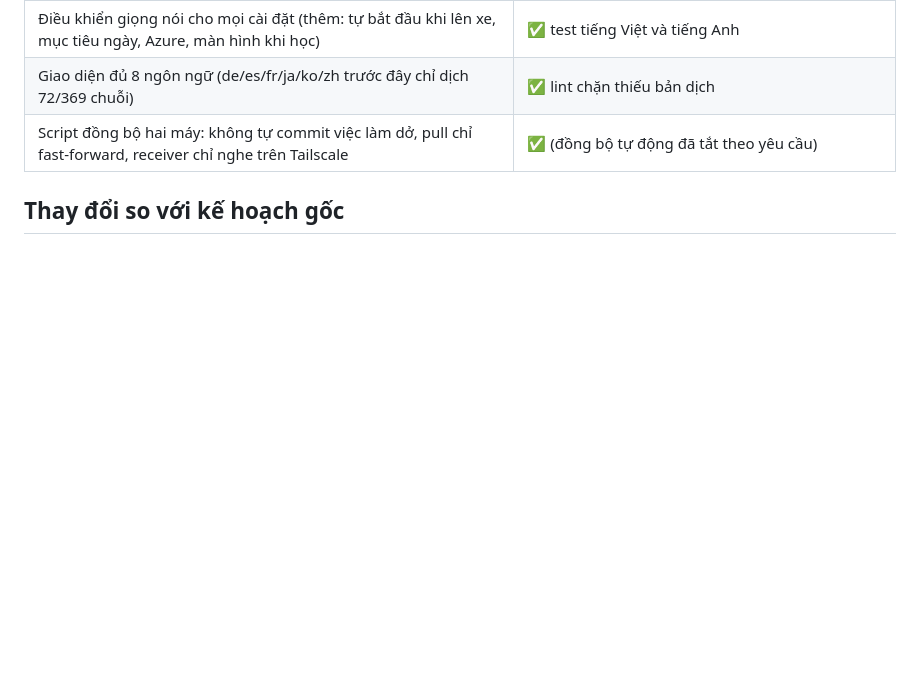
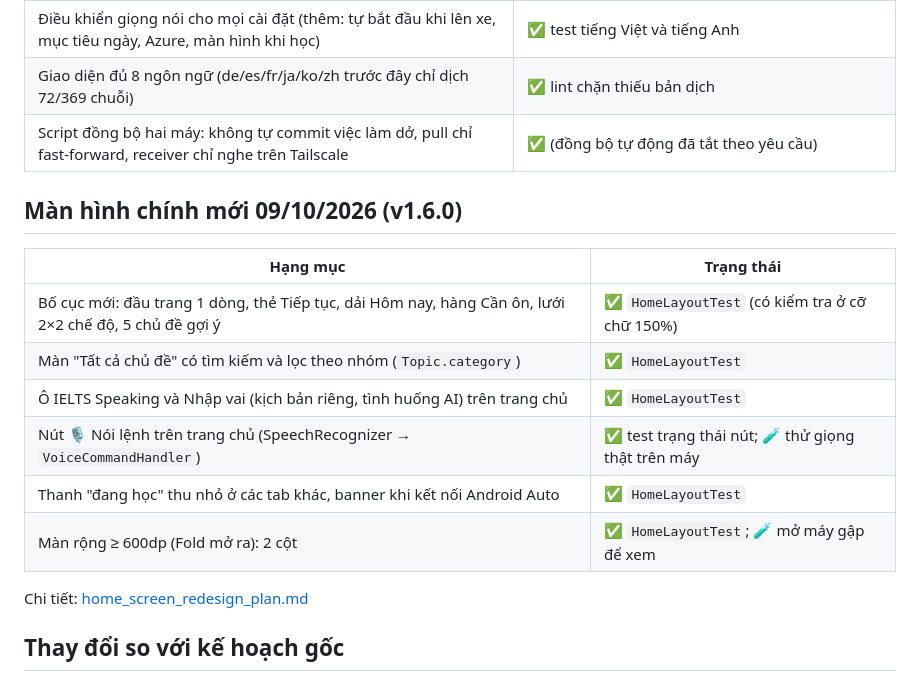
Before and after one commit to nhhacic/speakdrive, a Markdown page: docs/PROGRESS.md, the part around the change. GitHub-like rendering; blank space fills up the shorter version.

Commit message:
docs: record the v1.6.0 home screen in PROGRESS and the plan
Co-Authored-By: Claude Opus 5.5 <noreply@anthropic.com>

```diff
--- a/docs/PROGRESS.md
+++ b/docs/PROGRESS.md
@@ -108,6 +108,18 @@ Ký hiệu:
 | Giao diện đủ 8 ngôn ngữ (de/es/fr/ja/ko/zh trước đây chỉ dịch 72/369 chuỗi) | ✅ lint chặn thiếu bản dịch |
 | Script đồng bộ hai máy: không tự commit việc làm dở, pull chỉ fast-forward, receiver chỉ nghe trên Tailscale | ✅ (đồng bộ tự động đã tắt theo yêu cầu) |
 
+## Màn hình chính mới 09/10/2026 (v1.6.0)
+| Hạng mục | Trạng thái |
+|---|---|
+| Bố cục mới: đầu trang 1 dòng, thẻ Tiếp tục, dải Hôm nay, hàng Cần ôn, lưới 2×2 chế độ, 5 chủ đề gợi ý | ✅ `HomeLayoutTest` (có kiểm tra ở cỡ chữ 150%) |
+| Màn "Tất cả chủ đề" có tìm kiếm và lọc theo nhóm (`Topic.category`) | ✅ `HomeLayoutTest` |
+| Ô IELTS Speaking và Nhập vai (kịch bản riêng, tình huống AI) trên trang chủ | ✅ `HomeLayoutTest` |
+| Nút 🎙 Nói lệnh trên trang chủ (SpeechRecognizer → `VoiceCommandHandler`) | ✅ test trạng thái nút; 🧪 thử giọng thật trên máy |
+| Thanh "đang học" thu nhỏ ở các tab khác, banner khi kết nối Android Auto | ✅ `HomeLayoutTest` |
+| Màn rộng ≥ 600dp (Fold mở ra): 2 cột | ✅ `HomeLayoutTest`; 🧪 mở máy gập để xem |
+
+Chi tiết: [home_screen_redesign_plan.md](home_screen_redesign_plan.md)
+
 ## Thay đổi so với kế hoạch gốc
 
 - **Audio**: module `audio` có pipeline riêng (`LiveAudioIO`): ưu tiên đường cuộc gọi (khử vọng phần
```
Also changed, not shown: docs/home_screen_redesign_plan.md (+2 -0 lines).
